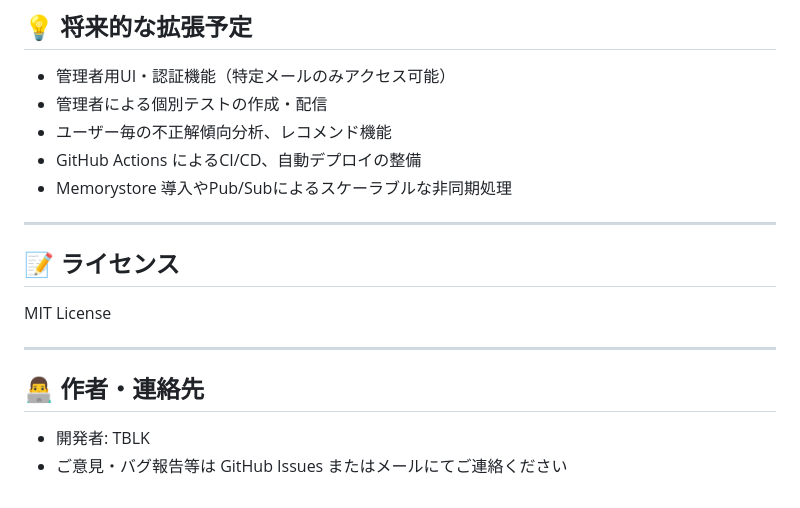
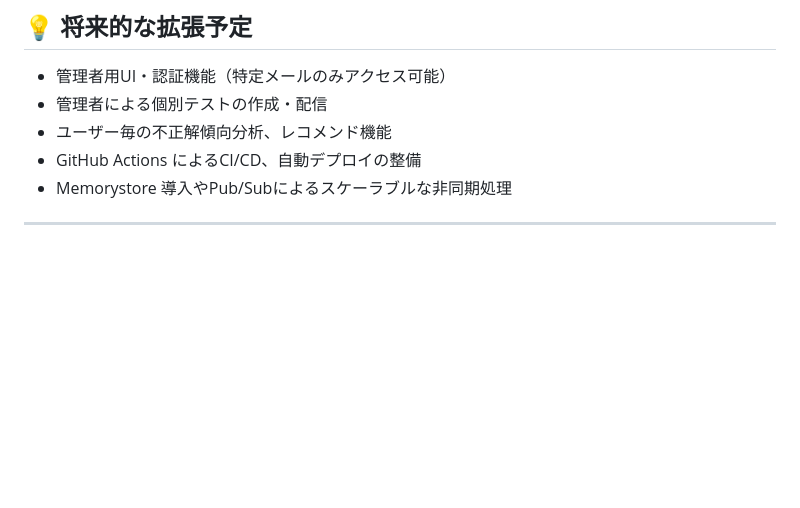
Before and after one commit to Fken19/quiz-app, a Markdown page: README.md, the part around the change. Rendered like a GitHub page; blank space fills up the shorter version.

```diff
--- a/README.md
+++ b/README.md
@@ -83,12 +83,3 @@ quiz-app/
 - Memorystore 導入やPub/Subによるスケーラブルな非同期処理
 
 ---
-
-## 📝 ライセンス
-MIT License
-
----
-
-## 👨‍💻 作者・連絡先
-- 開発者: TBLK
-- ご意見・バグ報告等は GitHub Issues またはメールにてご連絡ください
```
